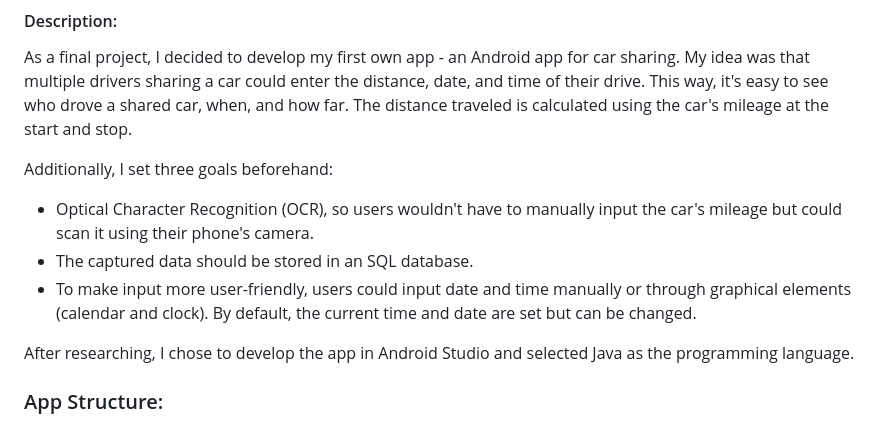
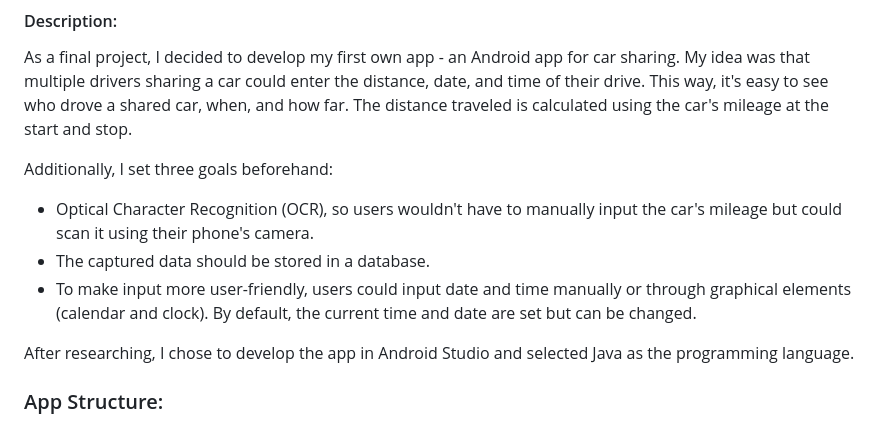
Before and after one commit to martinhild/CS50-my-solutions, a Markdown page: project/README.md, the part around the change. GitHub-like rendering.

Commit message:
Tue, Apr 23, 2024, 1:41 PM +02:00

```diff
--- a/project/README.md
+++ b/project/README.md
@@ -14,10 +14,11 @@ As a final project, I decided to develop my first own app - an Android app for c
 Additionally, I set three goals beforehand:
 
 - Optical Character Recognition (OCR), so users wouldn't have to manually input the car's mileage but could scan it using their phone's camera.
-- The captured data should be stored in an SQL database.
+- The captured data should be stored in a database.
 - To make input more user-friendly, users could input date and time manually or through graphical elements (calendar and clock). By default, the current time and date are set but can be changed.
 
 After researching, I chose to develop the app in Android Studio and selected Java as the programming language.
+
 
 
 ### App Structure:
```
